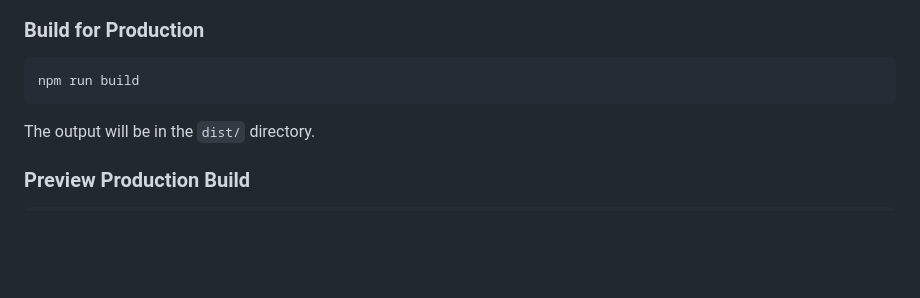
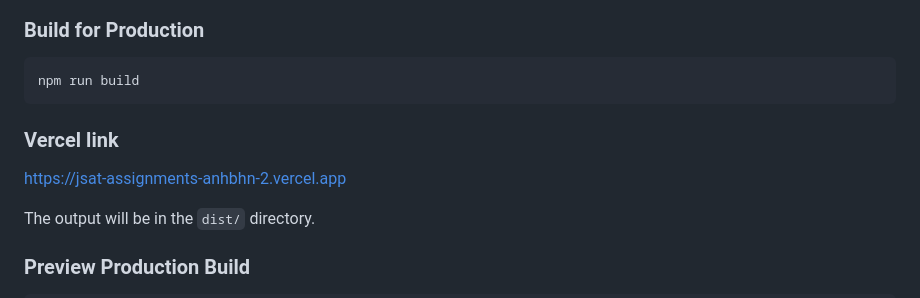
Before and after one commit to Nhun231/JSAT_ASSIGNMENTS_ANHBHN2, a Markdown page: README.md, the part around the change. GitHub-like rendering; blank space fills up the shorter version.

Commit message:
update vercel link to readme

````diff
--- a/README.md
+++ b/README.md
@@ -98,6 +98,8 @@ The app will open at `http://localhost:5173` (or the next available port).
 ```bash
 npm run build
 ```
+### Vercel link
+https://jsat-assignments-anhbhn-2.vercel.app
 
 The output will be in the `dist/` directory.
 
````
